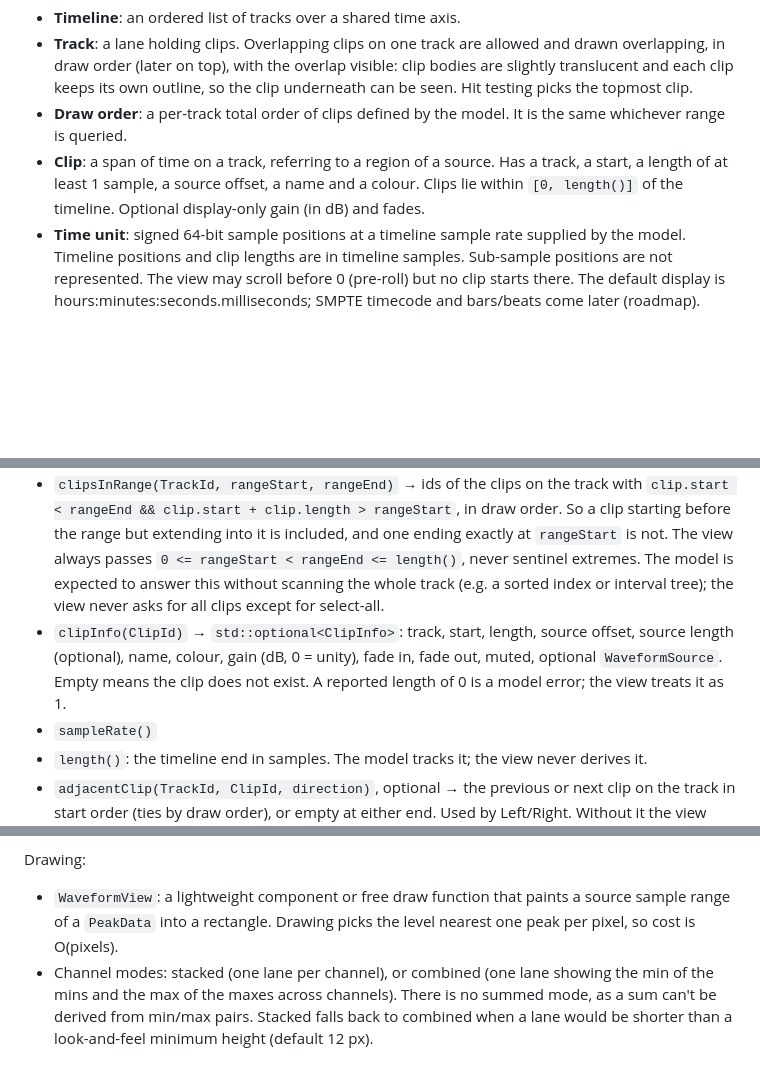
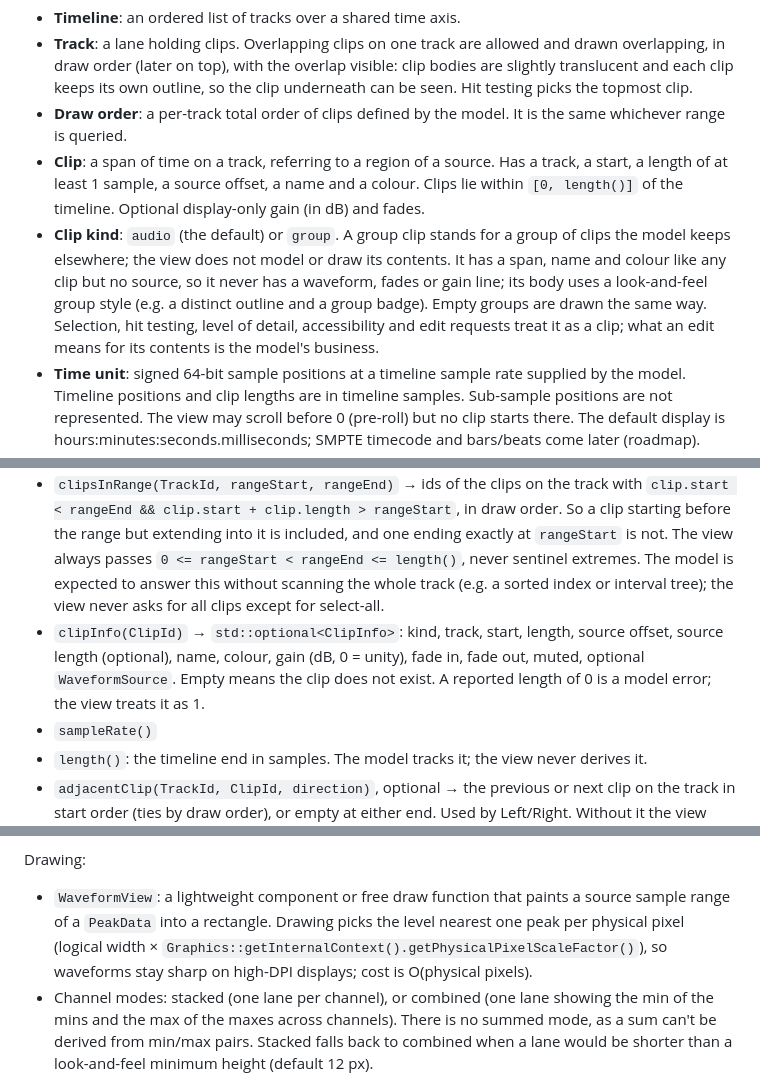
Before and after one commit to claude-coder-collab/juce-timeline, a Markdown page: SPEC.md, 3 parts joined by grey strips. Drawn GitHub-style; blank space fills up the shorter version.

Commit message:
Spec: group clip kind, physical-pixel peak density, object selection

```diff
--- a/SPEC.md
+++ b/SPEC.md
@@ -22,6 +22,7 @@ A pair of JUCE modules for viewing, and later editing, an audio timeline: tracks
 - **Track**: a lane holding clips. Overlapping clips on one track are allowed and drawn overlapping, in draw order (later on top), with the overlap visible: clip bodies are slightly translucent and each clip keeps its own outline, so the clip underneath can be seen. Hit testing picks the topmost clip.
 - **Draw order**: a per-track total order of clips defined by the model. It is the same whichever range is queried.
 - **Clip**: a span of time on a track, referring to a region of a source. Has a track, a start, a length of at least 1 sample, a source offset, a name and a colour. Clips lie within `[0, length()]` of the timeline. Optional display-only gain (in dB) and fades.
+- **Clip kind**: `audio` (the default) or `group`. A group clip stands for a group of clips the model keeps elsewhere; the view does not model or draw its contents. It has a span, name and colour like any clip but no source, so it never has a waveform, fades or gain line; its body uses a look-and-feel group style (e.g. a distinct outline and a group badge). Empty groups are drawn the same way. Selection, hit testing, level of detail, accessibility and edit requests treat it as a clip; what an edit means for its contents is the model's business.
 - **Time unit**: signed 64-bit sample positions at a timeline sample rate supplied by the model. Timeline positions and clip lengths are in timeline samples. Sub-sample positions are not represented. The view may scroll before 0 (pre-roll) but no clip starts there. The default display is hours:minutes:seconds.milliseconds; SMPTE timecode and bars/beats come later (roadmap).
 - **Source rate**: every source is at the timeline sample rate, so a clip's source offset and source length are in timeline samples, and a timeline position `p` inside a clip is source sample `sourceOffset + (p - start)`. Converting sources is the model's job. A waveform source whose sample rate differs is shown as a failure state (rate mismatch), not drawn.
 - **Identity**: tracks and clips are identified by stable opaque ids (`TrackId`, `ClipId`, 64-bit), not indices, because clips move between tracks and reorder freely. Track order is the model's. Unlike juce-grid, nothing in the API is index-based except track order.
@@ -34,7 +35,7 @@ View pulls from the model (all required unless marked optional):
 - `trackIds()` → ordered list of `TrackId`
 - `trackInfo(TrackId)` → `std::optional<TrackInfo>`: name, colour, height hint (optional fields). Empty means the track does not exist.
 - `clipsInRange(TrackId, rangeStart, rangeEnd)` → ids of the clips on the track with `clip.start < rangeEnd && clip.start + clip.length > rangeStart`, in draw order. So a clip starting before the range but extending into it is included, and one ending exactly at `rangeStart` is not. The view always passes `0 <= rangeStart < rangeEnd <= length()`, never sentinel extremes. The model is expected to answer this without scanning the whole track (e.g. a sorted index or interval tree); the view never asks for all clips except for select-all.
-- `clipInfo(ClipId)` → `std::optional<ClipInfo>`: track, start, length, source offset, source length (optional), name, colour, gain (dB, 0 = unity), fade in, fade out, muted, optional `WaveformSource`. Empty means the clip does not exist. A reported length of 0 is a model error; the view treats it as 1.
+- `clipInfo(ClipId)` → `std::optional<ClipInfo>`: kind, track, start, length, source offset, source length (optional), name, colour, gain (dB, 0 = unity), fade in, fade out, muted, optional `WaveformSource`. Empty means the clip does not exist. A reported length of 0 is a model error; the view treats it as 1.
 - `sampleRate()`
 - `length()`: the timeline end in samples. The model tracks it; the view never derives it.
 - `adjacentClip(TrackId, ClipId, direction)`, optional → the previous or next clip on the track in start order (ties by draw order), or empty at either end. Used by Left/Right. Without it the view searches with `clipsInRange` windows that double in width from the visible range until a clip is found or the track bounds are reached.
@@ -78,7 +79,7 @@ Deep zoom:
 - With raw samples, the waveform draws as a line through the samples, with a dot per sample once samples are several pixels apart.
 
 Drawing:
-- `WaveformView`: a lightweight component or free draw function that paints a source sample range of a `PeakData` into a rectangle. Drawing picks the level nearest one peak per pixel, so cost is O(pixels).
+- `WaveformView`: a lightweight component or free draw function that paints a source sample range of a `PeakData` into a rectangle. Drawing picks the level nearest one peak per physical pixel (logical width × `Graphics::getInternalContext().getPhysicalPixelScaleFactor()`), so waveforms stay sharp on high-DPI displays; cost is O(physical pixels).
 - Channel modes: stacked (one lane per channel), or combined (one lane showing the min of the mins and the max of the maxes across channels). There is no summed mode, as a sum can't be derived from min/max pairs. Stacked falls back to combined when a lane would be shorter than a look-and-feel minimum height (default 12 px).
 - A vertical display scale (linear factor, default 1), separate from gain: it multiplies amplitudes before the amplitude mapping, so in log mode it shifts the visible range. Amplitudes beyond the lane are clamped to its edge.
 - Optional gain scaling (gain in dB, converted to linear for drawing) and gain envelope (fade curves multiplied in, so the waveform shrinks through a fade), optional logarithmic amplitude, colours from the look and feel.
```
Also changed, not shown: other parts of SPEC.md (+1 -0 lines), DECISIONS.md (+6 -0 lines).
